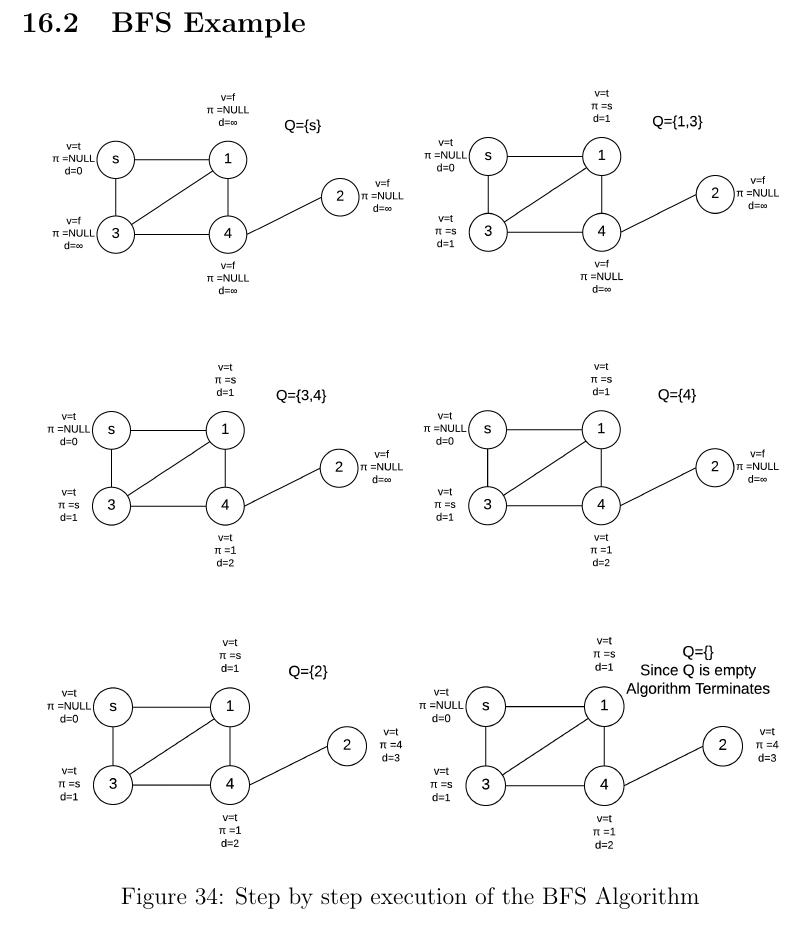
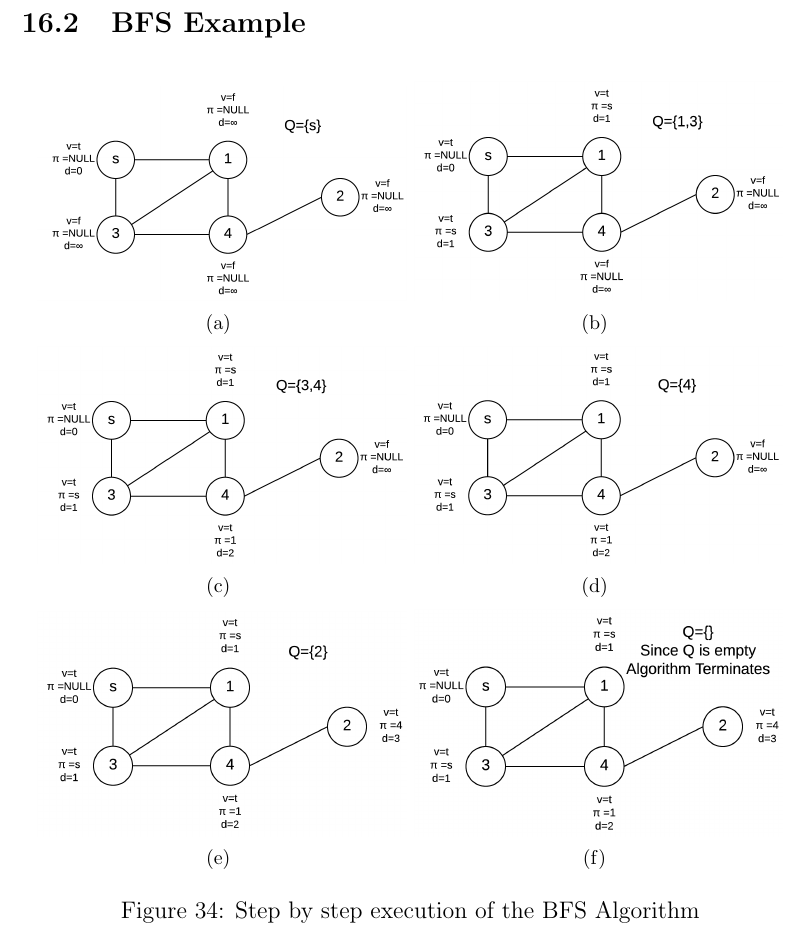
Before and after one commit to Kenrgoss/AlgorithmsNotes, a LaTeX document (AlgorithmsNotesCS2500.tex): part of page 60 of 95 before the commit and part of page 61 of 96 after it, cut so that both start at the same text. Compiled offline with pdfLaTeX.

Commit message:
Subfigure inclusion Update

```diff
--- a/AlgorithmsNotesCS2500.tex
+++ b/AlgorithmsNotesCS2500.tex
@@ -2,6 +2,7 @@
 \usepackage{amsmath}
 \usepackage{amsfonts}
 \usepackage{amssymb}
+\usepackage{subfigure}
 \usepackage{soul}
 \usepackage{placeins}
 \usepackage{cancel}
@@ -1509,18 +1501,12 @@ BFS(G,s)\Begin{
 \subsection{BFS Example}
 \begin{figure}[h]
 \centering
-\includegraphics[width=6.5cm]{bfs0}
-\includegraphics[width=6.5cm]{bfs1}
-\end{figure}
-\begin{figure}[h]
-\centering
-\includegraphics[width=6.5cm]{bfs2}
-\includegraphics[width=6.5cm]{bfs3}
-\end{figure}
-\begin{figure}[h]
-\centering
-\includegraphics[width=6.5cm]{bfs4}
-\includegraphics[width=6.5cm]{bfs5}
+\subfigure[]{\includegraphics[width=6.5cm]{bfs0}}
+\subfigure[]{\includegraphics[width=6.5cm]{bfs1}}
+\subfigure[]{\includegraphics[width=6.5cm]{bfs2}}
+\subfigure[]{\includegraphics[width=6.5cm]{bfs3}}
+\subfigure[]{\includegraphics[width=6.5cm]{bfs4}}
+\subfigure[]{\includegraphics[width=6.5cm]{bfs5}}
 \caption{Step by step execution of the BFS Algorithm}
 \end{figure}
 \begin{figure}[h]
```
Also changed, not shown: AlgorithmsNotesCS2500.pdf, AlgorithmsNotesCS2500.tex (29 more changed lines), 3 other files.
